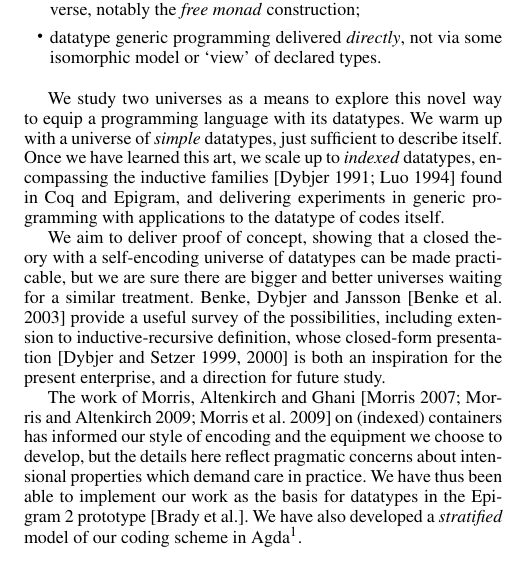
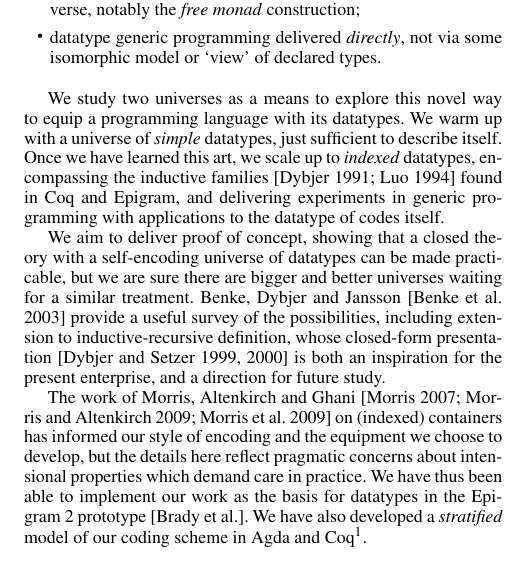
Before and after one commit to joelburget/pigment, a LaTeX paper (papers/icfp-2010-desc/paper.tex): part of one column of page 1 of 12, cut so that both start at the same text. Compiled offline with pdfLaTeX; a missing font is replaced by an installed copy or a similar font.

Commit message:
Desc@ICFP: intro: there also is a model in Coq, right?

```diff
--- a/papers/icfp-2010-desc/paper.tex
+++ b/papers/icfp-2010-desc/paper.tex
@@ -300,7 +300,7 @@ concerns about intensional properties which demand care in
 practice. We have thus been able to implement our work as the basis
 for datatypes in the Epigram 2 prototype~\cite{pigs:epigram}. We
 have also developed a \emph{stratified} model of our coding scheme
-in Agda\footnote{This model is available at \\
+in Agda and Coq\footnote{This model is available at \\
 \url{http://personal.cis.strath.ac.uk/~dagand/levitate.tar.gz}}.
 
 
```
